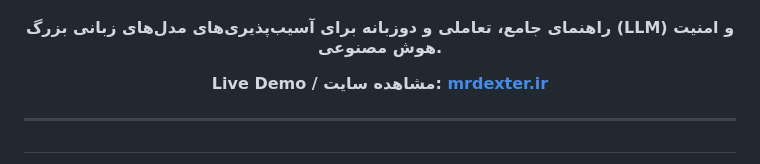
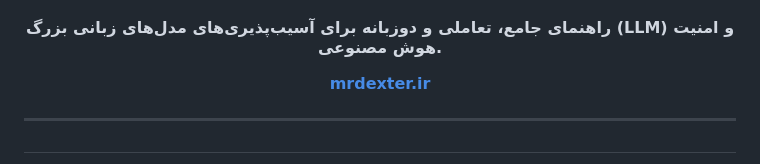
Before and after one commit to Null-Err0r/MrDexter, a Markdown page: README.md, the part around the change. Drawn GitHub-style.

```diff
--- a/README.md
+++ b/README.md
@@ -13,7 +13,7 @@ AI Systems Security
 <h4 align="center" dir="rtl">راهنمای جامع، تعاملی و دوزبانه برای آسیب‌پذیری‌های مدل‌های زبانی بزرگ (LLM) و امنیت هوش مصنوعی.</h4>
 
 <p align="center">
-  <strong>Live Demo / مشاهده سایت: <a href="https://mrdexter.ir/">mrdexter.ir</a></strong>
+  <strong><a href="https://mrdexter.ir/">mrdexter.ir</a></strong>
 </p>
 
 ---
```
